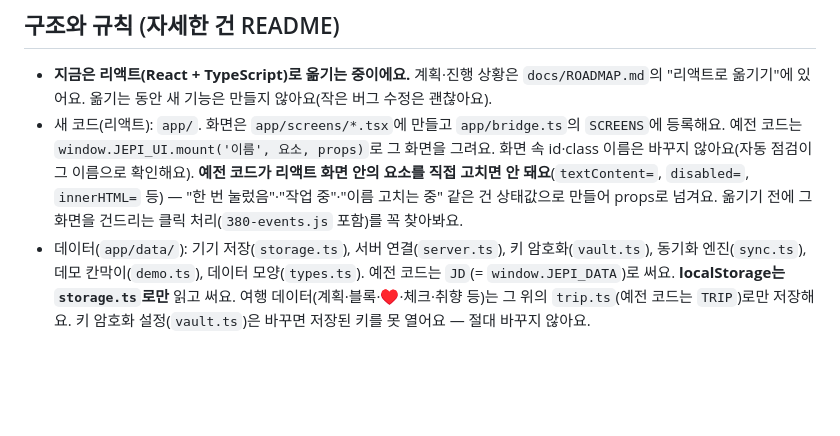
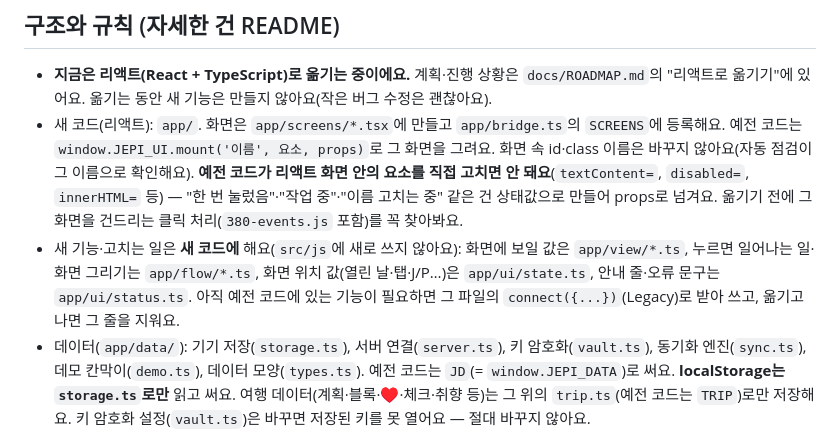
Before and after one commit to Jenuek/jepi, a Markdown page: CLAUDE.md, the part around the change. Drawn GitHub-style; blank space fills up the shorter version.

Commit message:
작업 안내에 새 코드 자리(app/view·app/flow·app/ui) 규칙 추가
Co-Authored-By: Claude Opus 5.5 <noreply@anthropic.com>
Claude-Session: https://claude.ai/code/session_01434qgbc8phGwm7JuwfkXFz

```diff
--- a/CLAUDE.md
+++ b/CLAUDE.md
@@ -17,6 +17,7 @@ README의 "무엇이 어디 있나" 표가 파일 지도예요.
 
 - **지금은 리액트(React + TypeScript)로 옮기는 중이에요.** 계획·진행 상황은 `docs/ROADMAP.md`의 "리액트로 옮기기"에 있어요. 옮기는 동안 새 기능은 만들지 않아요(작은 버그 수정은 괜찮아요).
 - 새 코드(리액트): `app/`. 화면은 `app/screens/*.tsx`에 만들고 `app/bridge.ts`의 `SCREENS`에 등록해요. 예전 코드는 `window.JEPI_UI.mount('이름', 요소, props)`로 그 화면을 그려요. 화면 속 id·class 이름은 바꾸지 않아요(자동 점검이 그 이름으로 확인해요). **예전 코드가 리액트 화면 안의 요소를 직접 고치면 안 돼요**(`textContent=`, `disabled=`, `innerHTML=` 등) — "한 번 눌렀음"·"작업 중"·"이름 고치는 중" 같은 건 상태값으로 만들어 props로 넘겨요. 옮기기 전에 그 화면을 건드리는 클릭 처리(`380-events.js` 포함)를 꼭 찾아봐요.
+- 새 기능·고치는 일은 **새 코드에** 해요(`src/js`에 새로 쓰지 않아요): 화면에 보일 값은 `app/view/*.ts`, 누르면 일어나는 일·화면 그리기는 `app/flow/*.ts`, 화면 위치 값(열린 날·탭·J/P…)은 `app/ui/state.ts`, 안내 줄·오류 문구는 `app/ui/status.ts`. 아직 예전 코드에 있는 기능이 필요하면 그 파일의 `connect({...})`(Legacy)로 받아 쓰고, 옮기고 나면 그 줄을 지워요.
 - 데이터(`app/data/`): 기기 저장(`storage.ts`), 서버 연결(`server.ts`), 키 암호화(`vault.ts`), 동기화 엔진(`sync.ts`), 데모 칸막이(`demo.ts`), 데이터 모양(`types.ts`). 예전 코드는 `JD`(= `window.JEPI_DATA`)로 써요. **localStorage는 `storage.ts`로만** 읽고 써요. 여행 데이터(계획·블록·♥·체크·취향 등)는 그 위의 `trip.ts`(예전 코드는 `TRIP`)로만 저장해요. 키 암호화 설정(`vault.ts`)은 바꾸면 저장된 키를 못 열어요 — 절대 바꾸지 않아요.
 - 예전 코드: `src/js/NNN-*.js`는 **이름 순서대로 하나의 스크립트 범위**로 합쳐져요. 같은 `const/let`·`function` 이름을 두 파일에 만들면 빌드가 멈춰요. 연결점은 `007-panels.js`(PANELS, BLOCK_BADGES·CARD_EXTRAS·SHEET_EXTRAS — HTML 대신 조각 값, SYNC_AFTER_PUSH/PULL). 앱 시작 시 실행할 코드는 `390-boot.js`.
 - 스타일은 `src/css/NN-*.css`, 화면 뼈대는 `src/html/body.html`.
```
